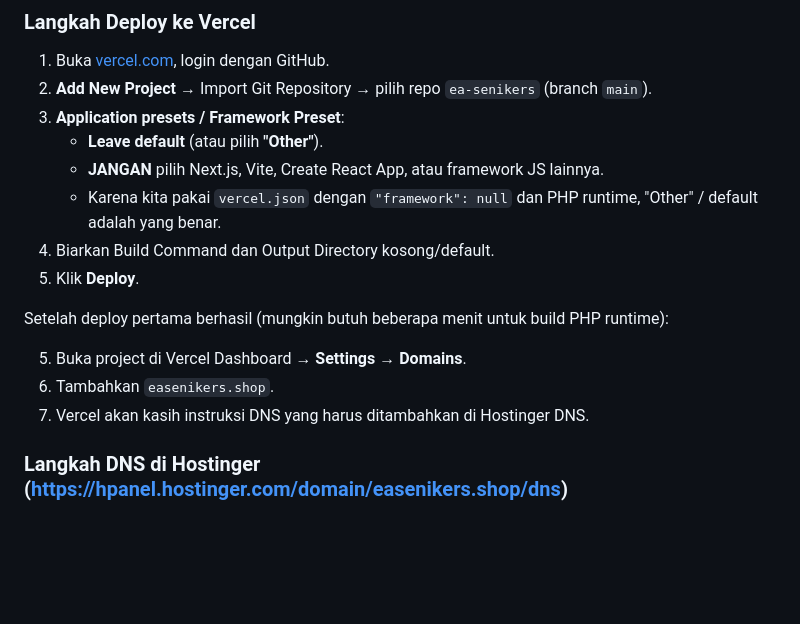
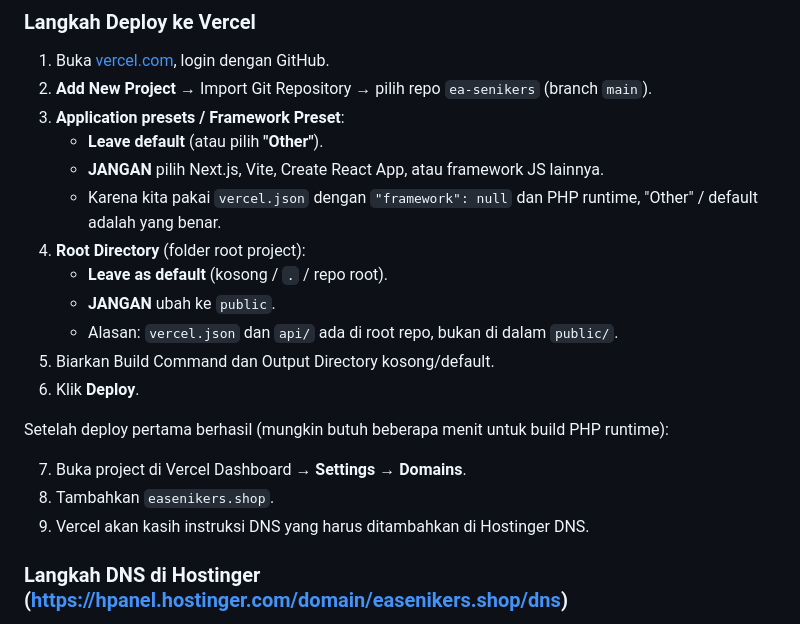
Before and after one commit to Creyzsa/ea-senikers, a Markdown page: README.md, the part around the change. Rendered like a GitHub page; blank space fills up the shorter version.

Commit message:
Update Vercel deploy instructions: explicitly say leave Root Directory as default (repo root), NOT public. Fixed step numbering.

```diff
--- a/README.md
+++ b/README.md
@@ -282,14 +282,18 @@ Kami sudah menambahkan:
    - **Leave default** (atau pilih **"Other"**).
    - **JANGAN** pilih Next.js, Vite, Create React App, atau framework JS lainnya.
    - Karena kita pakai `vercel.json` dengan `"framework": null` dan PHP runtime, "Other" / default adalah yang benar.
-4. Biarkan Build Command dan Output Directory kosong/default.
-5. Klik **Deploy**.
+4. **Root Directory** (folder root project):
+   - **Leave as default** (kosong / `.` / repo root).
+   - **JANGAN** ubah ke `public`.
+   - Alasan: `vercel.json` dan `api/` ada di root repo, bukan di dalam `public/`.
+5. Biarkan Build Command dan Output Directory kosong/default.
+6. Klik **Deploy**.
 
 Setelah deploy pertama berhasil (mungkin butuh beberapa menit untuk build PHP runtime):
 
-5. Buka project di Vercel Dashboard → **Settings** → **Domains**.
-6. Tambahkan `easenikers.shop`.
-7. Vercel akan kasih instruksi DNS yang harus ditambahkan di Hostinger DNS.
+7. Buka project di Vercel Dashboard → **Settings** → **Domains**.
+8. Tambahkan `easenikers.shop`.
+9. Vercel akan kasih instruksi DNS yang harus ditambahkan di Hostinger DNS.
 
 ### Langkah DNS di Hostinger (https://hpanel.hostinger.com/domain/easenikers.shop/dns)
 
```
